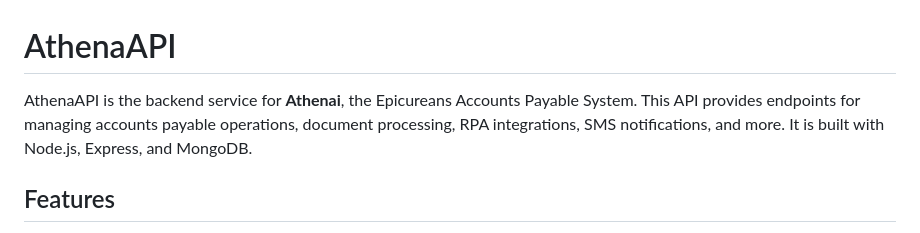
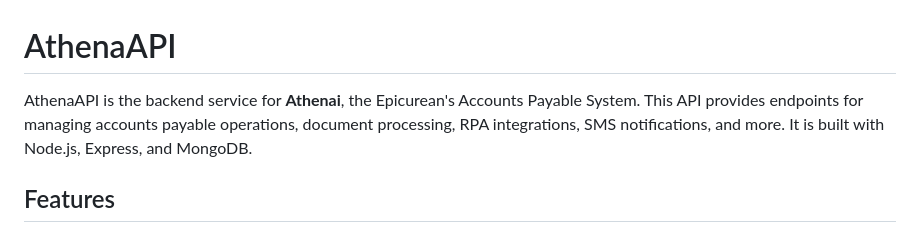
Before and after one commit to lrosas25/AthenaAPI, a Markdown page: README.md, the part around the change. Rendered like a GitHub page.

```diff
--- a/README.md
+++ b/README.md
@@ -1,6 +1,6 @@
 # AthenaAPI
 
-AthenaAPI is the backend service for **Athenai**, the Epicureans Accounts Payable System. This API provides endpoints for managing accounts payable operations, document processing, RPA integrations, SMS notifications, and more. It is built with Node.js, Express, and MongoDB.
+AthenaAPI is the backend service for **Athenai**, the Epicurean's Accounts Payable System. This API provides endpoints for managing accounts payable operations, document processing, RPA integrations, SMS notifications, and more. It is built with Node.js, Express, and MongoDB.
 
 ## Features
 
```
